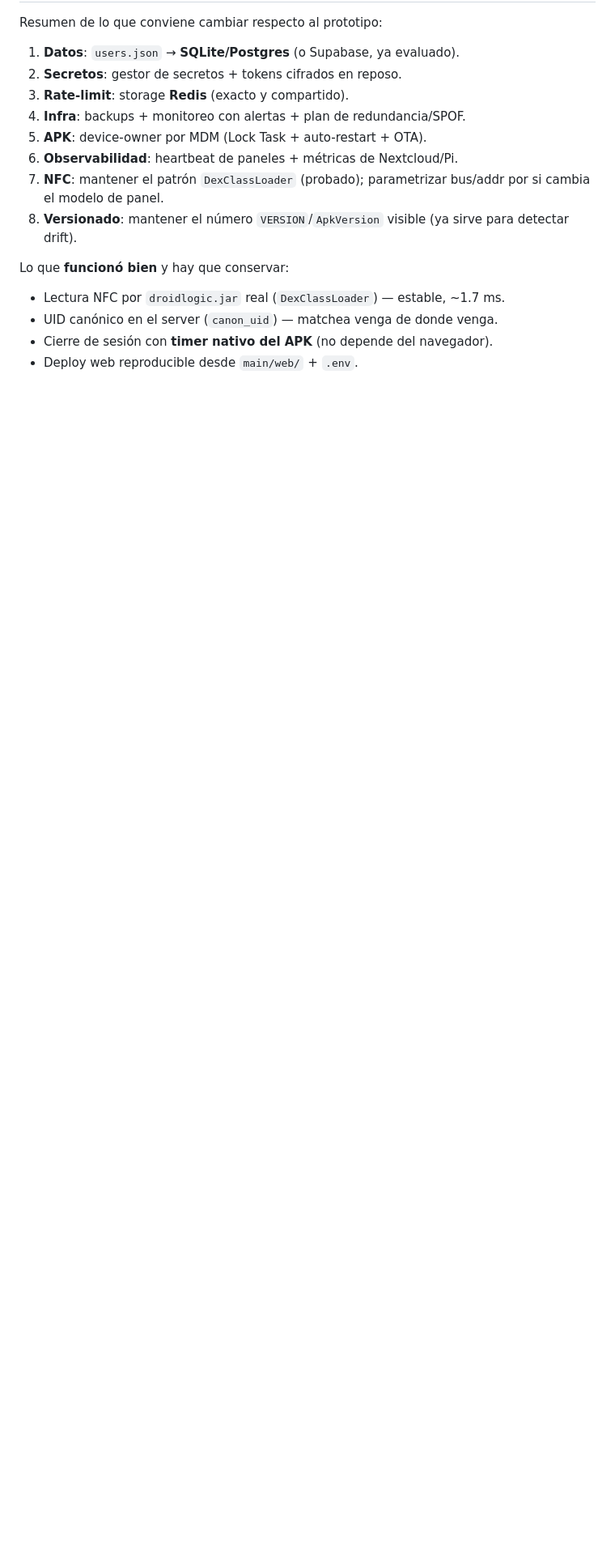
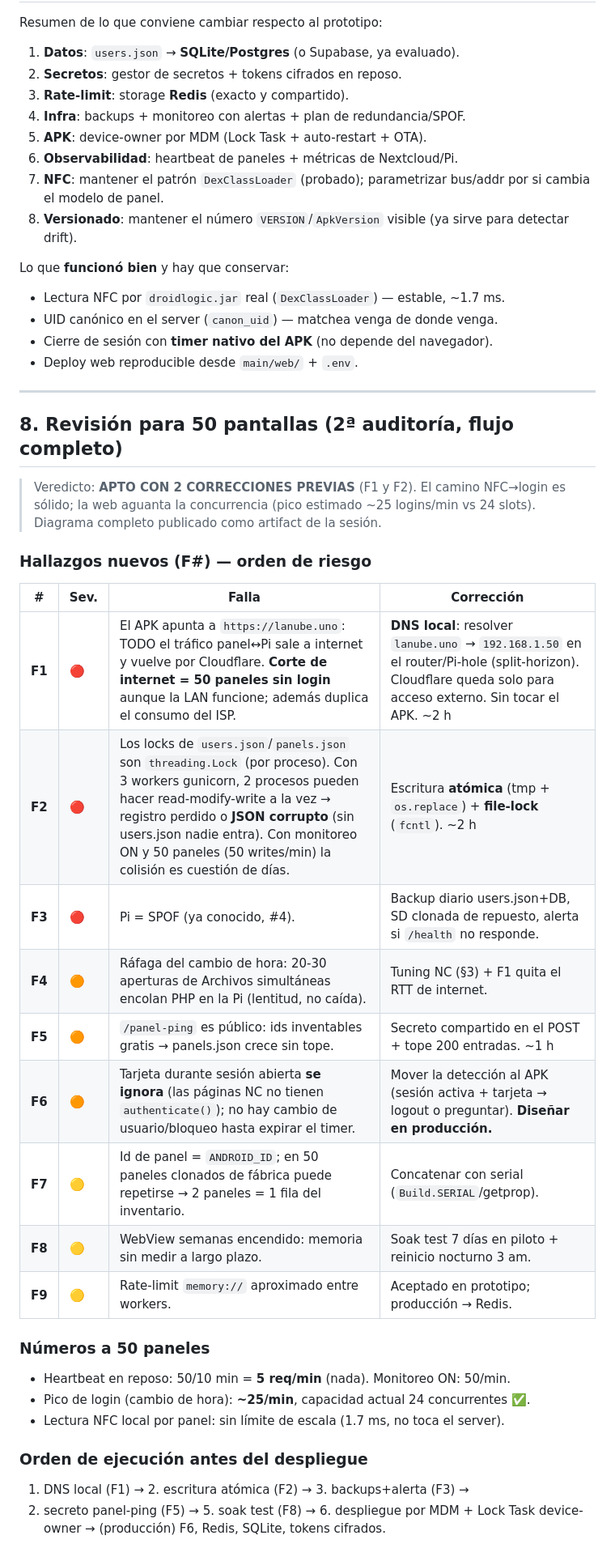
Before and after one commit to duecaz/nfc, a Markdown page: docs/auditoria.md, the part around the change. Shown at 81% size. Rendered like a GitHub page; blank space fills up the shorter version.

Commit message:
docs: 2a auditoria (50 pantallas) — flujo, hallazgos F1-F9 y plan
Nuevos criticos: F1 (todo el trafico panel-Pi sale por Cloudflare: corte de
internet = flota sin login; fix = DNS local split-horizon) y F2 (locks de
users/panels.json son por proceso; con 3 workers hay riesgo de corrupcion;
fix = escritura atomica + file-lock). Ademas F5 (panel-ping publico),
F6 (tarjeta durante sesion se ignora), F7 (ANDROID_ID clonado), F8 (soak).

Co-Authored-By: Claude Fable 5 <noreply@anthropic.com>
Claude-Session: https://claude.ai/code/session_01QgnfUAvDNHez8nYPSswy8t

```diff
--- a/docs/auditoria.md
+++ b/docs/auditoria.md
@@ -177,3 +177,37 @@ Lo que **funcionó bien** y hay que conservar:
 - UID canónico en el server (`canon_uid`) — matchea venga de donde venga.
 - Cierre de sesión con **timer nativo del APK** (no depende del navegador).
 - Deploy web reproducible desde `main/web/` + `.env`.
+
+---
+
+## 8. Revisión para 50 pantallas (2ª auditoría, flujo completo)
+
+> Veredicto: **APTO CON 2 CORRECCIONES PREVIAS** (F1 y F2). El camino NFC→login
+> es sólido; la web aguanta la concurrencia (pico estimado ~25 logins/min vs
+> 24 slots). Diagrama completo publicado como artifact de la sesión.
+
+### Hallazgos nuevos (F#) — orden de riesgo
+
+| # | Sev. | Falla | Corrección |
+|---|---|---|---|
+| **F1** | 🔴 | El APK apunta a `https://lanube.uno`: TODO el tráfico panel↔Pi sale a internet y vuelve por Cloudflare. **Corte de internet = 50 paneles sin login** aunque la LAN funcione; además duplica el consumo del ISP. | **DNS local**: resolver `lanube.uno` → `192.168.1.50` en el router/Pi-hole (split-horizon). Cloudflare queda solo para acceso externo. Sin tocar el APK. ~2 h |
+| **F2** | 🔴 | Los locks de `users.json`/`panels.json` son `threading.Lock` (por proceso). Con 3 workers gunicorn, 2 procesos pueden hacer read-modify-write a la vez → registro perdido o **JSON corrupto** (sin users.json nadie entra). Con monitoreo ON y 50 paneles (50 writes/min) la colisión es cuestión de días. | Escritura **atómica** (tmp + `os.replace`) + **file-lock** (`fcntl`). ~2 h |
+| **F3** | 🔴 | Pi = SPOF (ya conocido, #4). | Backup diario users.json+DB, SD clonada de repuesto, alerta si `/health` no responde. |
+| **F4** | 🟠 | Ráfaga del cambio de hora: 20-30 aperturas de Archivos simultáneas encolan PHP en la Pi (lentitud, no caída). | Tuning NC (§3) + F1 quita el RTT de internet. |
+| **F5** | 🟠 | `/panel-ping` es público: ids inventables gratis → panels.json crece sin tope. | Secreto compartido en el POST + tope 200 entradas. ~1 h |
+| **F6** | 🟠 | Tarjeta durante sesión abierta **se ignora** (las páginas NC no tienen `authenticate()`); no hay cambio de usuario/bloqueo hasta expirar el timer. | Mover la detección al APK (sesión activa + tarjeta → logout o preguntar). **Diseñar en producción.** |
+| **F7** | 🟡 | Id de panel = `ANDROID_ID`; en 50 paneles clonados de fábrica puede repetirse → 2 paneles = 1 fila del inventario. | Concatenar con serial (`Build.SERIAL`/getprop). |
+| **F8** | 🟡 | WebView semanas encendido: memoria sin medir a largo plazo. | Soak test 7 días en piloto + reinicio nocturno 3 am. |
+| **F9** | 🟡 | Rate-limit `memory://` aproximado entre workers. | Aceptado en prototipo; producción → Redis. |
+
+### Números a 50 paneles
+
+- Heartbeat en reposo: 50/10 min = **5 req/min** (nada). Monitoreo ON: 50/min.
+- Pico de login (cambio de hora): **~25/min**, capacidad actual 24 concurrentes ✅.
+- Lectura NFC local por panel: sin límite de escala (1.7 ms, no toca el server).
+
+### Orden de ejecución antes del despliegue
+
+1. DNS local (F1) → 2. escritura atómica (F2) → 3. backups+alerta (F3) →
+4. secreto panel-ping (F5) → 5. soak test (F8) → 6. despliegue por MDM +
+Lock Task device-owner → (producción) F6, Redis, SQLite, tokens cifrados.
```
